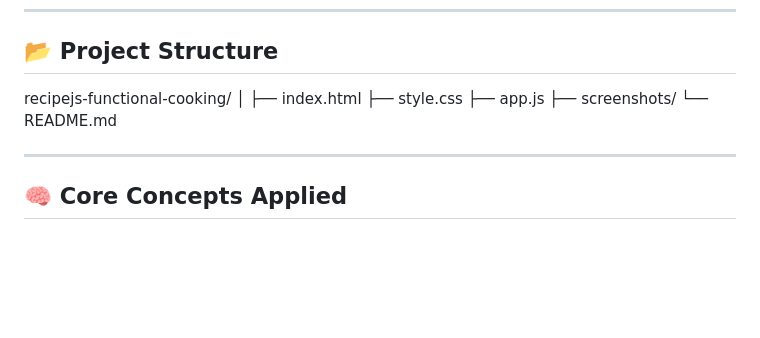
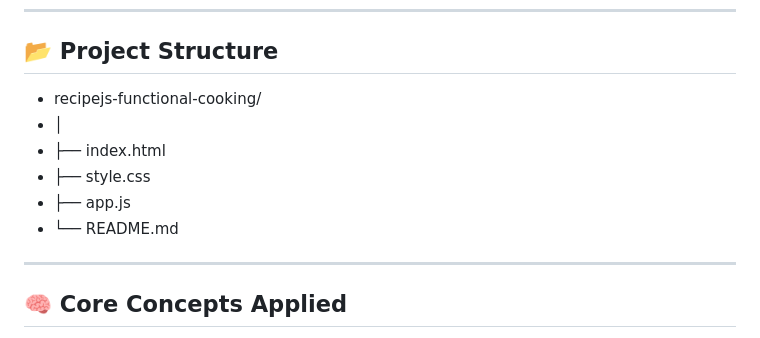
Before and after one commit to arpitasi1gh/recipejs-functional-cooking, a Markdown page: README.md, the part around the change. Rendered like a GitHub page; blank space fills up the shorter version.

```diff
--- a/README.md
+++ b/README.md
@@ -21,13 +21,12 @@ This project demonstrates how scalable, maintainable applications can be built w
 ---
 
 ## 📂 Project Structure
-recipejs-functional-cooking/
-│
-├── index.html
-├── style.css
-├── app.js
-├── screenshots/
-└── README.md
+- recipejs-functional-cooking/
+- │
+- ├── index.html
+- ├── style.css
+- ├── app.js
+- └── README.md
 
 ---
 
```
